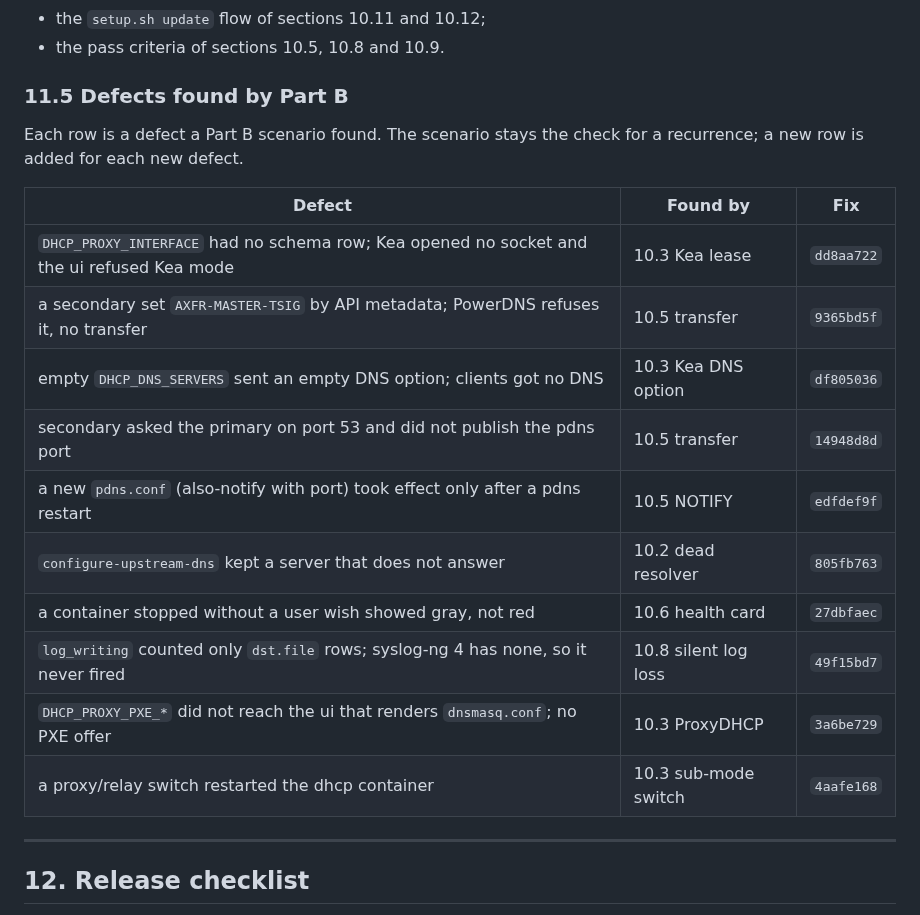
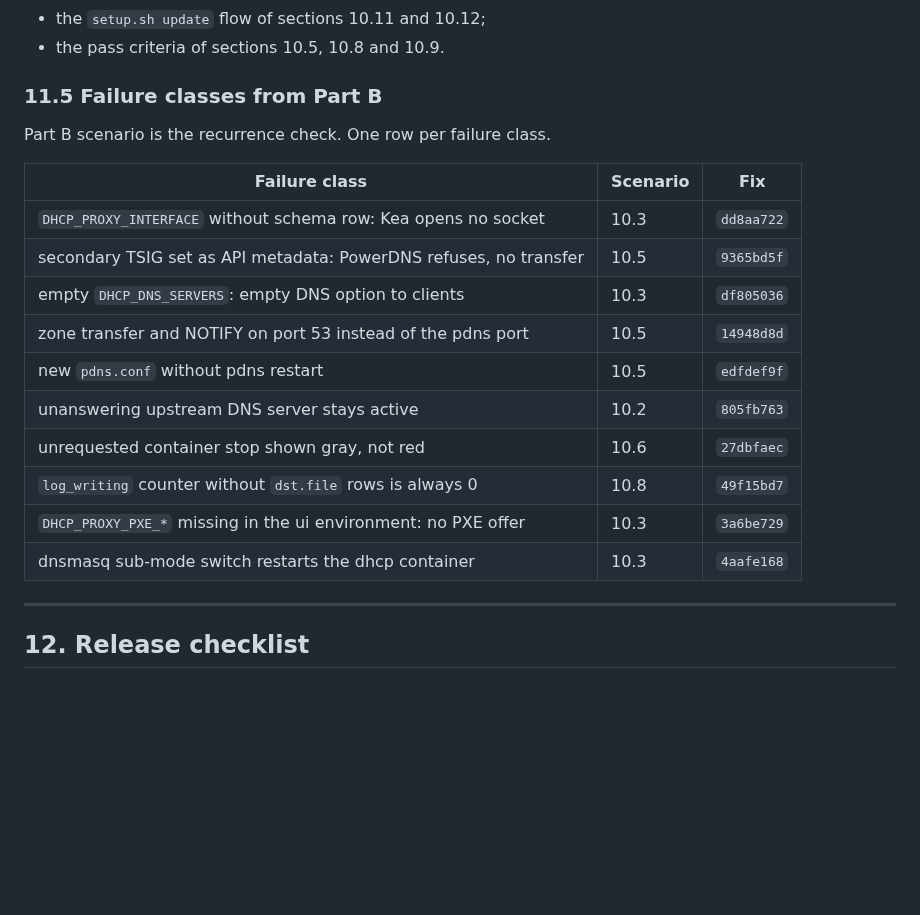
Before and after one commit to wiki-mod/lancache-ng, a Markdown page: docs/combined-release-and-checklist.md, the part around the change. Drawn GitHub-style; blank space fills up the shorter version.

Commit message:
CLD-1794203780 docs(release): 11.5 as plain failure classes
Before: 11.5 rows described how each defect showed up.
After: one failure class per row, scenario number, fix commit.

Checks: ci.sh check all clean (build-tools:nightly).

I confirm the change follows AG-CODE-011: it changes only the
named behavior and keeps all other behavior unchanged.

Invariant: every Part B failure class has a row in 11.5.

Refs #1683

```diff
--- a/docs/combined-release-and-checklist.md
+++ b/docs/combined-release-and-checklist.md
@@ -848,23 +848,22 @@ Not verified against the code or a live stack:
 - the `setup.sh update` flow of sections 10.11 and 10.12;
 - the pass criteria of sections 10.5, 10.8 and 10.9.
 
-### 11.5 Defects found by Part B
+### 11.5 Failure classes from Part B
 
-Each row is a defect a Part B scenario found. The scenario stays the check
-for a recurrence; a new row is added for each new defect.
+Part B scenario is the recurrence check. One row per failure class.
 
-| Defect | Found by | Fix |
+| Failure class | Scenario | Fix |
 | --- | --- | --- |
-| `DHCP_PROXY_INTERFACE` had no schema row; Kea opened no socket and the ui refused Kea mode | 10.3 Kea lease | `dd8aa722` |
-| a secondary set `AXFR-MASTER-TSIG` by API metadata; PowerDNS refuses it, no transfer | 10.5 transfer | `9365bd5f` |
-| empty `DHCP_DNS_SERVERS` sent an empty DNS option; clients got no DNS | 10.3 Kea DNS option | `df805036` |
-| secondary asked the primary on port 53 and did not publish the pdns port | 10.5 transfer | `14948d8d` |
-| a new `pdns.conf` (also-notify with port) took effect only after a pdns restart | 10.5 NOTIFY | `edfdef9f` |
-| `configure-upstream-dns` kept a server that does not answer | 10.2 dead resolver | `805fb763` |
-| a container stopped without a user wish showed gray, not red | 10.6 health card | `27dbfaec` |
-| `log_writing` counted only `dst.file` rows; syslog-ng 4 has none, so it never fired | 10.8 silent log loss | `49f15bd7` |
-| `DHCP_PROXY_PXE_*` did not reach the ui that renders `dnsmasq.conf`; no PXE offer | 10.3 ProxyDHCP | `3a6be729` |
-| a proxy/relay switch restarted the dhcp container | 10.3 sub-mode switch | `4aafe168` |
+| `DHCP_PROXY_INTERFACE` without schema row: Kea opens no socket | 10.3 | `dd8aa722` |
+| secondary TSIG set as API metadata: PowerDNS refuses, no transfer | 10.5 | `9365bd5f` |
+| empty `DHCP_DNS_SERVERS`: empty DNS option to clients | 10.3 | `df805036` |
+| zone transfer and NOTIFY on port 53 instead of the pdns port | 10.5 | `14948d8d` |
+| new `pdns.conf` without pdns restart | 10.5 | `edfdef9f` |
+| unanswering upstream DNS server stays active | 10.2 | `805fb763` |
+| unrequested container stop shown gray, not red | 10.6 | `27dbfaec` |
+| `log_writing` counter without `dst.file` rows is always 0 | 10.8 | `49f15bd7` |
+| `DHCP_PROXY_PXE_*` missing in the ui environment: no PXE offer | 10.3 | `3a6be729` |
+| dnsmasq sub-mode switch restarts the dhcp container | 10.3 | `4aafe168` |
 
 ---
 
```
